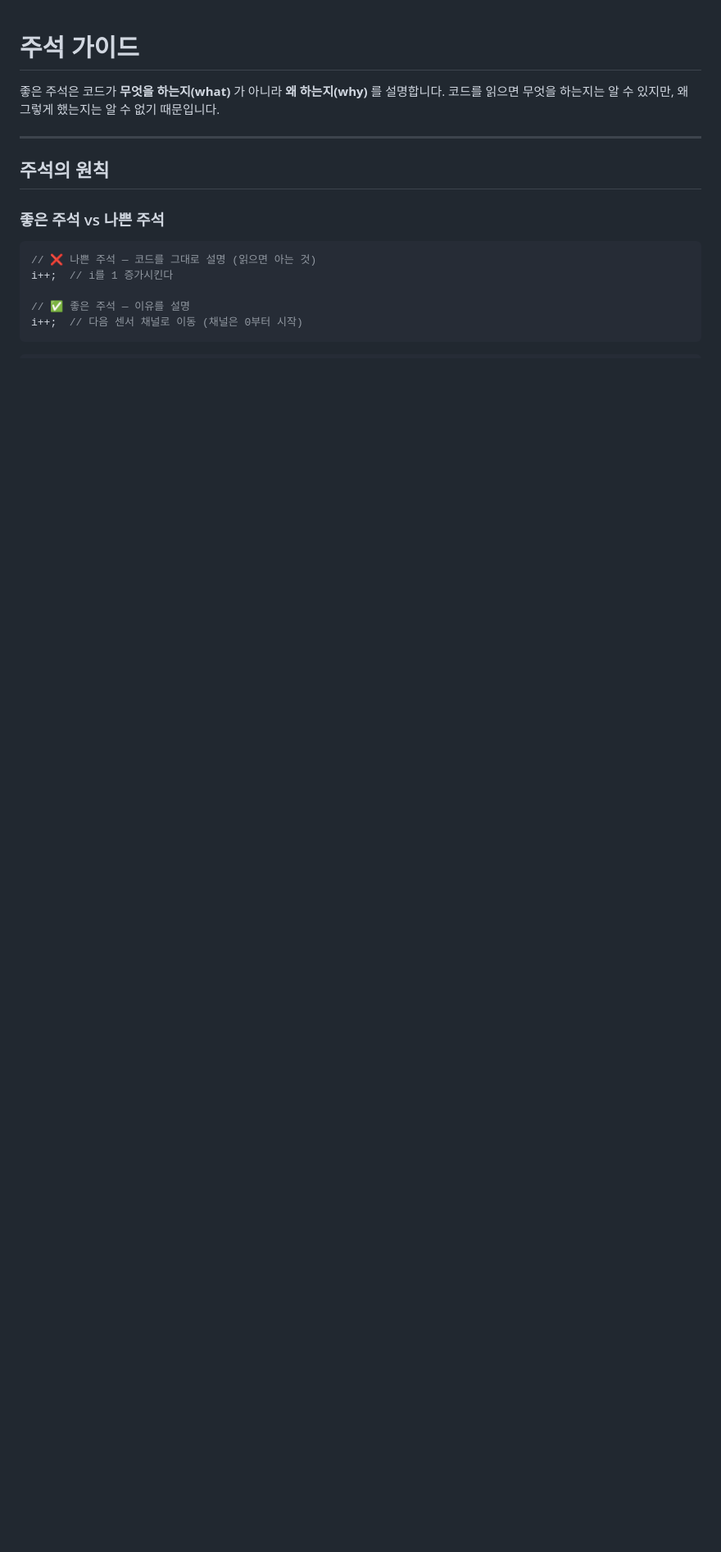
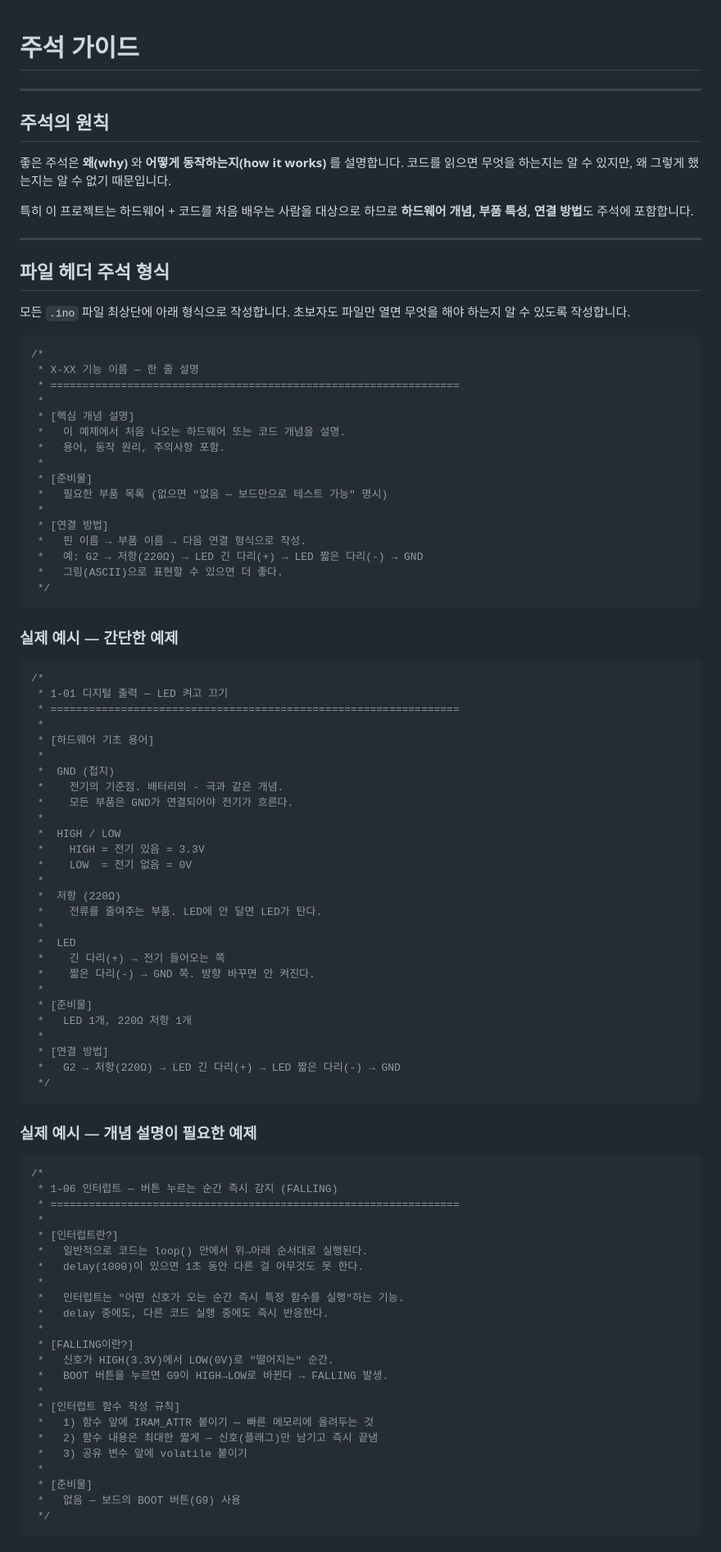
Before and after one commit to pokavv/Arduino, a Markdown page: docs/guidelines/01_comments.md, the part around one of its changes. Shown at 82% size. Drawn GitHub-style; blank space fills up the shorter version.

````diff
--- a/docs/guidelines/01_comments.md
+++ b/docs/guidelines/01_comments.md
@@ -1,17 +1,98 @@
 # 주석 가이드
-
-좋은 주석은 코드가 **무엇을 하는지(what)** 가 아니라 **왜 하는지(why)** 를 설명합니다.
-코드를 읽으면 무엇을 하는지는 알 수 있지만, 왜 그렇게 했는지는 알 수 없기 때문입니다.
 
 ---
 
 ## 주석의 원칙
 
-### 좋은 주석 vs 나쁜 주석
+좋은 주석은 **왜(why)** 와 **어떻게 동작하는지(how it works)** 를 설명합니다.
+코드를 읽으면 무엇을 하는지는 알 수 있지만, 왜 그렇게 했는지는 알 수 없기 때문입니다.
+
+특히 이 프로젝트는 하드웨어 + 코드를 처음 배우는 사람을 대상으로 하므로
+**하드웨어 개념, 부품 특성, 연결 방법**도 주석에 포함합니다.
+
+---
+
+## 파일 헤더 주석 형식
+
+모든 `.ino` 파일 최상단에 아래 형식으로 작성합니다.
+초보자도 파일만 열면 무엇을 해야 하는지 알 수 있도록 작성합니다.
 
 ```cpp
-// ❌ 나쁜 주석 — 코드를 그대로 설명 (읽으면 아는 것)
-i++;  // i를 1 증가시킨다
+/*
+ * X-XX 기능 이름 — 한 줄 설명
+ * ================================================================
+ *
+ * [핵심 개념 설명]
+ *   이 예제에서 처음 나오는 하드웨어 또는 코드 개념을 설명.
+ *   용어, 동작 원리, 주의사항 포함.
+ *
+ * [준비물]
+ *   필요한 부품 목록 (없으면 "없음 — 보드만으로 테스트 가능" 명시)
+ *
+ * [연결 방법]
+ *   핀 이름 → 부품 이름 → 다음 연결 형식으로 작성.
+ *   예: G2 → 저항(220Ω) → LED 긴 다리(+) → LED 짧은 다리(-) → GND
+ *   그림(ASCII)으로 표현할 수 있으면 더 좋다.
+ */
+```
 
-// ✅ 좋은 주석 — 이유를 설명
-i++;  // 다음 센서 채널로 이동 (채널은 0부터 시작)
+### 실제 예시 — 간단한 예제
+
+```cpp
+/*
+ * 1-01 디지털 출력 — LED 켜고 끄기
+ * ================================================================
+ *
+ * [하드웨어 기초 용어]
+ *
+ *  GND (접지)
+ *    전기의 기준점. 배터리의 - 극과 같은 개념.
+ *    모든 부품은 GND가 연결되어야 전기가 흐른다.
+ *
+ *  HIGH / LOW
+ *    HIGH = 전기 있음 = 3.3V
+ *    LOW  = 전기 없음 = 0V
+ *
+ *  저항 (220Ω)
+ *    전류를 줄여주는 부품. LED에 안 달면 LED가 탄다.
+ *
+ *  LED
+ *    긴 다리(+) → 전기 들어오는 쪽
+ *    짧은 다리(-) → GND 쪽. 방향 바꾸면 안 켜진다.
+ *
+ * [준비물]
+ *   LED 1개, 220Ω 저항 1개
+ *
+ * [연결 방법]
+ *   G2 → 저항(220Ω) → LED 긴 다리(+) → LED 짧은 다리(-) → GND
+ */
+```
+
+### 실제 예시 — 개념 설명이 필요한 예제
+
+```cpp
+/*
+ * 1-06 인터럽트 — 버튼 누르는 순간 즉시 감지 (FALLING)
+ * ================================================================
+ *
+ * [인터럽트란?]
+ *   일반적으로 코드는 loop() 안에서 위→아래 순서대로 실행된다.
+ *   delay(1000)이 있으면 1초 동안 다른 걸 아무것도 못 한다.
+ *
+ *   인터럽트는 "어떤 신호가 오는 순간 즉시 특정 함수를 실행"하는 기능.
+ *   delay 중에도, 다른 코드 실행 중에도 즉시 반응한다.
+ *
+ * [FALLING이란?]
+ *   신호가 HIGH(3.3V)에서 LOW(0V)로 "떨어지는" 순간.
+ *   BOOT 버튼을 누르면 G9이 HIGH→LOW로 바뀐다 → FALLING 발생.
+ *
+ * [인터럽트 함수 작성 규칙]
+ *   1) 함수 앞에 IRAM_ATTR 붙이기 — 빠른 메모리에 올려두는 것
+ *   2) 함수 내용은 최대한 짧게 — 신호(플래그)만 남기고 즉시 끝냄
+ *   3) 공유 변수 앞에 volatile 붙이기
+ *
+ * [준비물]
+ *   없음 — 보드의 BOOT 버튼(G9) 사용
+ */
+```
+
````
Also changed, not shown: other parts of docs/guidelines/01_comments.md (+52 -157 lines), CLAUDE.md (+2 -2 lines), docs/guidelines/06_project_structure.md (+24 -4 lines).
